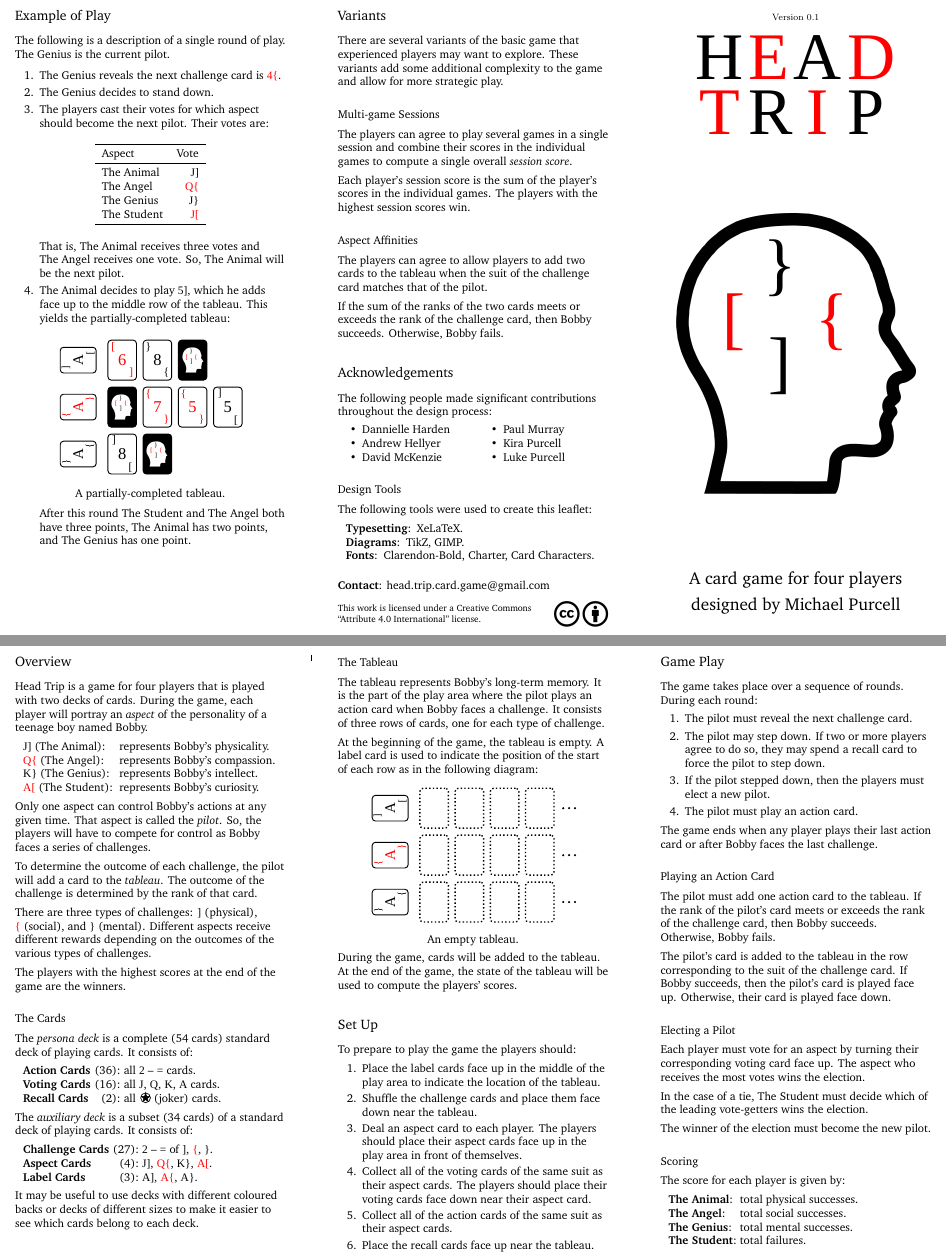
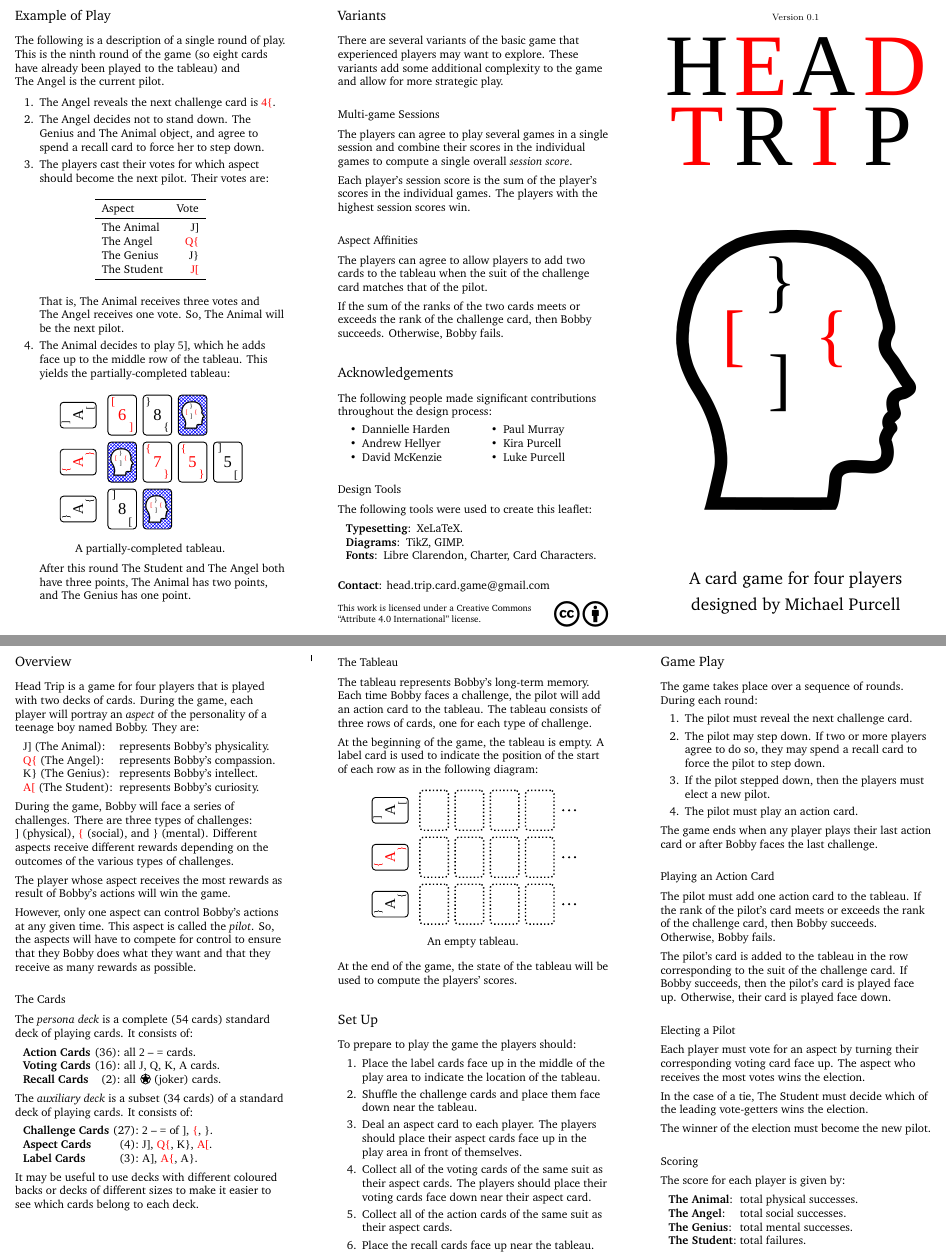
Before and after one commit to michaelpatrickpurcell/head-trip, a LaTeX document (head_trip.tex): two parts of pages 1 and 2 of 2, joined at a grey line, cut so that both start at the same text. Compiled offline with XeLaTeX; a missing font is replaced by an installed copy or a similar font.

Commit message:
Minor revisions to rules leaflet in response to feedback received

```diff
--- a/head_trip.tex
+++ b/head_trip.tex
@@ -125,7 +125,14 @@
 
 
 \tikzset{cardback/.pic={
-	\node[draw, thick, minimum height=12.25mm, minimum width=8.75mm, rounded corners=1mm, pattern=crosshatch, pattern color=blue] (border) at (0,0) {};
+	% The card back design uses the tikzlibrary patterns.
+	% Unfortunately, XeLaTeX and LuaLaTeX don't play nicely
+	% with that library. Fortunately, pdflatex does. We
+	% need XeLaTeX or LuaLaTeX to get the font stuff to work.
+	% So, I created the card back as a standalone document,
+	% comiled it using pdflatex, and import it as an image
+	% to get the card backs to look nice here.
+	\node[inner sep = 0pt] () at (0,0) {\includegraphics{card_back.pdf}};
 	\pic[scale=0.095, transform shape] at (0,0) {head};
 
 }}
@@ -139,23 +146,23 @@
 % Cover page with title, cover art, description, and author
 \center{\setmainfont{Charter}}
 {\footnotesize{Version 0.1}}
-\setmainfont[Scale=2.8]{Clarendon-Bold}
-\begin{center}
-\begin{tabular}{c@{\hspace{0.35ex}}l@{\hspace{0.05ex}}c@{\hspace{0.4ex}}l}
-\huge{H} & \huge{\textcolor{red}{E}} & \huge{A} & \huge{\textcolor{red}{D}} \\[0.5ex]
-\huge{\textcolor{red}{T}} & \huge{R} & \huge{\textcolor{red}{I}} & \huge{P}
-\end{tabular}
-\end{center}
-
-%\setmainfont[Scale=3.125]{Libre Clarendon Wide}
-%{\bfseries
+%\setmainfont[Scale=2.8]{Clarendon-Bold}
 %\begin{center}
-%\begin{tabular}{@{}c@{\hspace{0.375ex}}l@{}c@{\hspace{0.425ex}}l@{}}
+%\begin{tabular}{c@{\hspace{0.35ex}}l@{\hspace{0.05ex}}c@{\hspace{0.4ex}}l}
 %\huge{H} & \huge{\textcolor{red}{E}} & \huge{A} & \huge{\textcolor{red}{D}} \\[0.5ex]
 %\huge{\textcolor{red}{T}} & \huge{R} & \huge{\textcolor{red}{I}} & \huge{P}
 %\end{tabular}
 %\end{center}
-%}
+
+\setmainfont[Scale=3.075, UprightFont={* 162 Bold}]{Libre Clarendon Normal}
+{%\bfseries
+\begin{center}
+\begin{tabular}{@{}c@{\hspace{0.375ex}}l@{}c@{\hspace{0.425ex}}l@{}}
+\Huge{H} & \Huge{\textcolor{red}{E}} & \Huge{A} & \Huge{\textcolor{red}{D}} \\[0.5ex]
+\Huge{\textcolor{red}{T}} & \Huge{R} & \Huge{\textcolor{red}{I}} & \Huge{P}
+\end{tabular}
+\end{center}
+}
 
 \vfill
 
@@ -186,7 +193,7 @@ designed by Michael Purcell
 \setmainfont{Charter}
 \raggedright
 \section{Overview}
-Head Trip is a game for four players that is played with two decks of cards. During the game, each player will portray an \emph{aspect} of the personality of a teenage boy named Bobby.
+Head Trip is a game for four players that is played with two decks of cards. During the game, each player will portray an \emph{aspect} of the personality of a teenage boy named Bobby. They are:
 \begin{playerlist}
 	\item[\jack\clubs\ (The Animal):] represents Bobby's physicality.
 	\item[\redqueen\hearts\ (The Angel):] represents Bobby's compassion.
@@ -194,15 +201,32 @@ Head Trip is a game for four players that is played with two decks of cards. Dur
 	\item[\redace\diamonds\ (The Student):] represents Bobby's curiosity.
 \end{playerlist}
 
-Only one aspect can control Bobby's actions at any given time. That aspect is called the \emph{pilot}.
-So, the players will have to compete for control as Bobby faces a series of challenges.
+%Only one aspect can control Bobby's actions at any given time. That aspect is called the \emph{pilot}.
+%So, the players will have to compete for control as Bobby faces a series of challenges.
+%
+%To determine the outcome of each challenge, the pilot will add a card to the \emph{tableau}. The outcome of the challenge is determined by the rank of that card.
+%
+%There are three types of challenges: \clubs\ (physical), \hearts~(social), and \spades\ (mental). Different aspects receive different rewards depending on the outcomes of the various types of challenges.
+%
+%The players with the highest scores at the end of the game are the winners.
 
-To determine the outcome of each challenge, the pilot will add a card to the \emph{tableau}. The outcome of the challenge is determined by the rank of that card.
+During the game, Bobby will face a series of challenges.
+There are three types of challenges: \clubs~(physical), \hearts~(social), and \spades~(mental). Different aspects receive different rewards depending on the outcomes of the various types of challenges.
 
-There are three types of challenges: \clubs\ (physical), \hearts~(social), and \spades\ (mental). Different aspects receive different rewards depending on the outcomes of the various types of challenges.
+The player whose aspect receives the most rewards as result of Bobby's actions will win the game.
+
+However, only one aspect can control Bobby's actions at any given time. This aspect is called the \emph{pilot}. So, the aspects will have to compete for control to ensure that they Bobby does what they want and that they receive as many rewards as possible.
+
+%When Bobby faces a challenge, the pilot will play a card to the \emph{tableau}. The outcome of the challenge will be determined by the rank of the card that they play.
 
 
-The players with the highest scores at the end of the game are the winners.
+%The aspect who is controlling Bobby's actions is called the \emph{pilot}. To determine the outcome of a challenge, the pilot will add a card to the \emph{tableau}. The outcome of the challenge will be determined by the rank of that card.
+%
+%Only one aspect, called the \emph{pilot}, will determine the outcome of each challenge.
+%
+%The outcome of each challenge will be determined by one of the aspects, called the \emph{pilot}. To do so,
+
+
 
 \subsection{The Cards}
 The \emph{persona deck} is a complete (54 cards) standard deck of playing cards. It consists of:
@@ -225,8 +249,9 @@ It may be useful to use decks with different coloured backs or decks of differen
 
 \subsection{The Tableau}
 The tableau represents Bobby's long-term memory.
-It is the part of the play area where the pilot plays an action card when Bobby faces a challenge.
-It consists of three rows of cards, one for each type of challenge.
+%It is the part of the play area where the pilot plays an action card when Bobby faces a challenge.
+Each time Bobby faces a challenge, the pilot will add an action card to the tableau.
+The tableau consists of three rows of cards, one for each type of challenge.
 
 At the beginning of the game, the tableau is empty. A label card is used to indicate the position of the start of each row as in the following diagram:
 %\smallskip
@@ -263,7 +288,6 @@ At the beginning of the game, the tableau is empty. A label card is used to indi
 \end{figure}
 
 \bigskip
-During the game, cards will be added to the tableau.
 At the end of the game, the state of the tableau will be used to compute the players' scores.
 
 \section{Set Up}
@@ -319,20 +343,14 @@ The players with the highest scores win the game.
 
 
 \section{Example of Play}
-The following is a description of a single round of play. The~Genius is the current pilot.
+The following is a description of a single round of play. This is the ninth round of the game (so eight cards have already been played to the tableau) and The~Angel is the current pilot.
 
 \begin{enumerate}
-	\item The Genius reveals the next challenge card is \four[red]\hearts.
-	\item The Genius decides to stand down.
+	\item The Angel reveals the next challenge card~is~\four[red]\hearts.
+%	\item The Genius decides to stand down.
+	\item The Angel decides not to stand down. The Genius and The Animal object, and agree to spend a recall card to force her to step down.
 	\item The players cast their votes for which aspect should become the next pilot. Their votes are:
-%\begin{playerlistnarrow}
-%\smallskip
-%	\item[\normalfont{The Animal:}] \jack\clubs
-%	\item[\normalfont{The Angel:}] \queen[red]\hearts
-%	\item[\normalfont{The Genius:}] \jack\spades
-%	\item[\normalfont{The Student:}] \jack[red]\diamonds
-%\end{playerlistnarrow}
-%\smallskip
+
 	\begin{table}[h]
 	\centering
 	\begin{tabular}{l r}
@@ -430,7 +433,7 @@ The following tools were used to create this leaflet:
 \begin{description}[labelindent = 0.25cm, itemsep=0pt, leftmargin=0.25cm]
 	\item[Typesetting\normalfont{:}] XeLaTeX.
 	\item[Diagrams\normalfont{:}] TikZ, GIMP.
-	\item[Fonts\normalfont{:}] Clarendon-Bold, Charter, Card~Characters.
+	\item[Fonts\normalfont{:}] Libre Clarendon, Charter, Card~Characters.
 %	\phantom{\textbf{Fonts}:}\hspace{\itemindent}Card~Characters.
 \end{description}
 \vfill
```
Also changed, not shown: card_back.tex (added, +9 -0 lines), location_cards.md (added, +22 -0 lines), card_back.pdf (added), head_trip.pdf, head_trip.tex (15 more changed lines).
